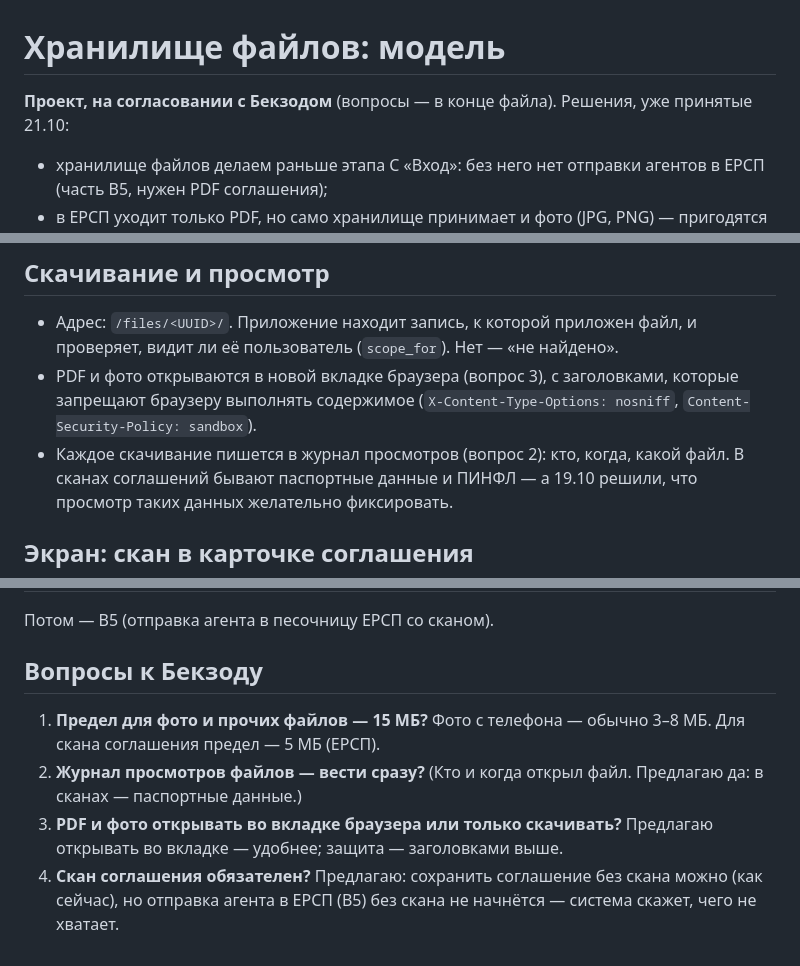
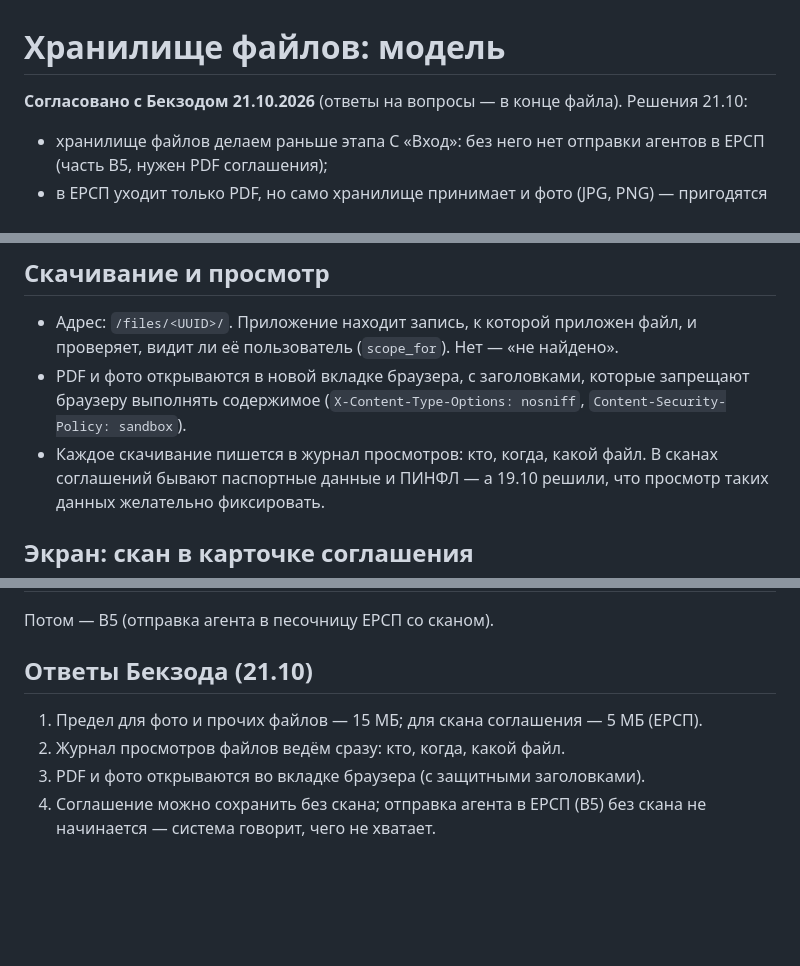
Before and after one commit to bek2808/core-platform, a Markdown page: docs/files-model.md, 3 parts joined by grey strips. Drawn GitHub-style; blank space fills up the shorter version.

Commit message:
F1: модель хранилища файлов согласована
Бекзод ответил на четыре вопроса 21.10: предел 15 МБ для фото
и прочего (5 МБ для скана соглашения - лимит ЕРСП), журнал просмотров
файлов сразу, просмотр во вкладке браузера, скан не обязателен
для сохранения соглашения, но обязателен для отправки в ЕРСП.

Co-Authored-By: Claude Opus 5.5 <noreply@anthropic.com>
Claude-Session: https://claude.ai/code/session_01VCxQQVX9T5r75aXq4edWVu

```diff
--- a/docs/files-model.md
+++ b/docs/files-model.md
@@ -1,7 +1,7 @@
 # Хранилище файлов: модель
 
-**Проект, на согласовании с Бекзодом** (вопросы — в конце файла).
-Решения, уже принятые 21.10:
+**Согласовано с Бекзодом 21.10.2026** (ответы на вопросы — в конце файла).
+Решения 21.10:
 
 - хранилище файлов делаем раньше этапа C «Вход»: без него нет отправки
   агентов в ЕРСП (часть B5, нужен PDF соглашения);
@@ -100,10 +100,10 @@
 
 - Адрес: `/files/<UUID>/`. Приложение находит запись, к которой приложен
   файл, и проверяет, видит ли её пользователь (`scope_for`). Нет — «не найдено».
-- PDF и фото открываются в новой вкладке браузера (вопрос 3), с заголовками,
+- PDF и фото открываются в новой вкладке браузера, с заголовками,
   которые запрещают браузеру выполнять содержимое (`X-Content-Type-Options:
   nosniff`, `Content-Security-Policy: sandbox`).
-- Каждое скачивание пишется в журнал просмотров (вопрос 2): кто, когда,
+- Каждое скачивание пишется в журнал просмотров: кто, когда,
   какой файл. В сканах соглашений бывают паспортные данные и ПИНФЛ —
   а 19.10 решили, что просмотр таких данных желательно фиксировать.
 
@@ -165,14 +165,10 @@
 
 Потом — B5 (отправка агента в песочницу ЕРСП со сканом).
 
-## Вопросы к Бекзоду
+## Ответы Бекзода (21.10)
 
-1. **Предел для фото и прочих файлов — 15 МБ?** Фото с телефона — обычно 3–8 МБ.
-   Для скана соглашения предел — 5 МБ (ЕРСП).
-2. **Журнал просмотров файлов — вести сразу?** (Кто и когда открыл файл.
-   Предлагаю да: в сканах — паспортные данные.)
-3. **PDF и фото открывать во вкладке браузера или только скачивать?**
-   Предлагаю открывать во вкладке — удобнее; защита — заголовками выше.
-4. **Скан соглашения обязателен?** Предлагаю: сохранить соглашение без скана
-   можно (как сейчас), но отправка агента в ЕРСП (B5) без скана не начнётся —
-   система скажет, чего не хватает.
+1. Предел для фото и прочих файлов — 15 МБ; для скана соглашения — 5 МБ (ЕРСП).
+2. Журнал просмотров файлов ведём сразу: кто, когда, какой файл.
+3. PDF и фото открываются во вкладке браузера (с защитными заголовками).
+4. Соглашение можно сохранить без скана; отправка агента в ЕРСП (B5)
+   без скана не начинается — система говорит, чего не хватает.
```
Also changed, not shown: other parts of docs/files-model.md (+1 -1 lines), AGENTS.md (+1 -0 lines).
